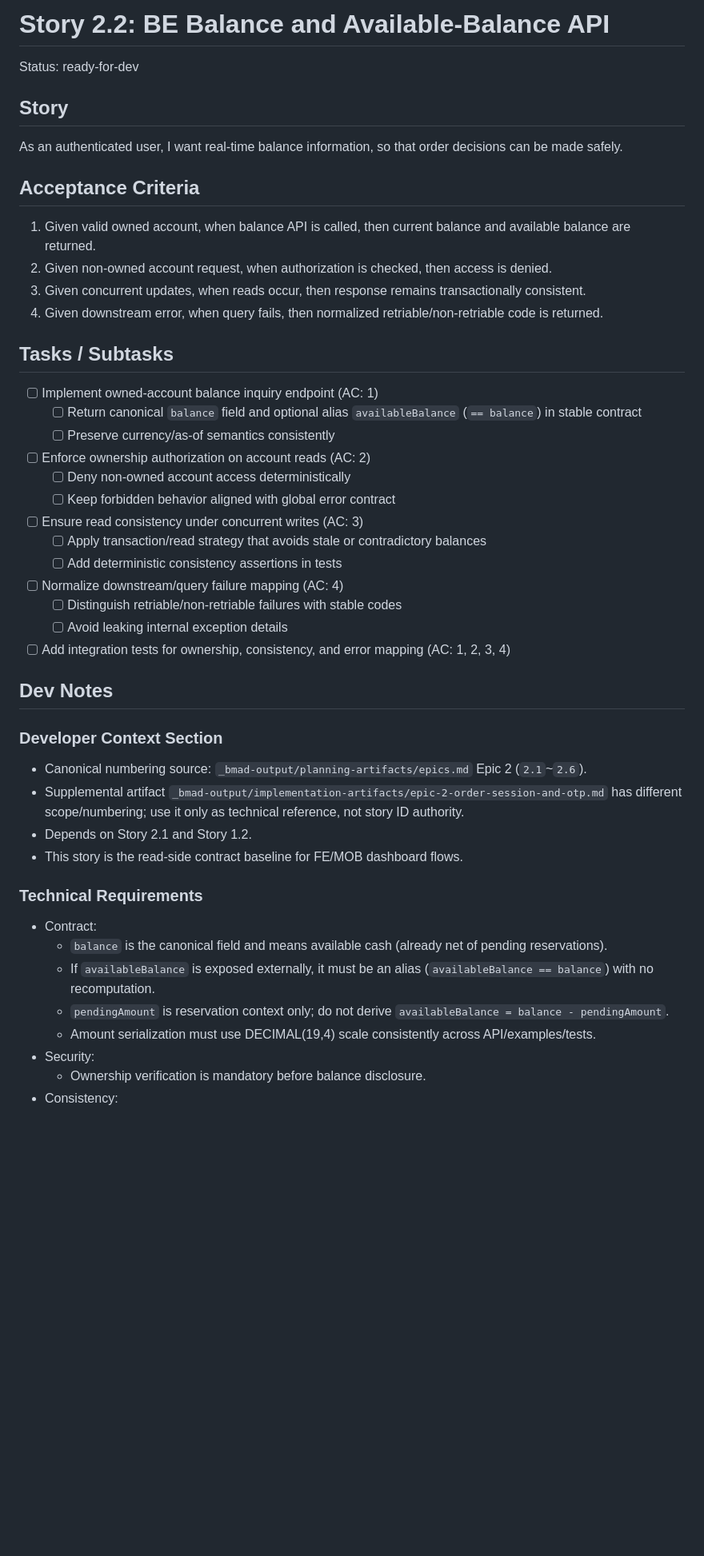
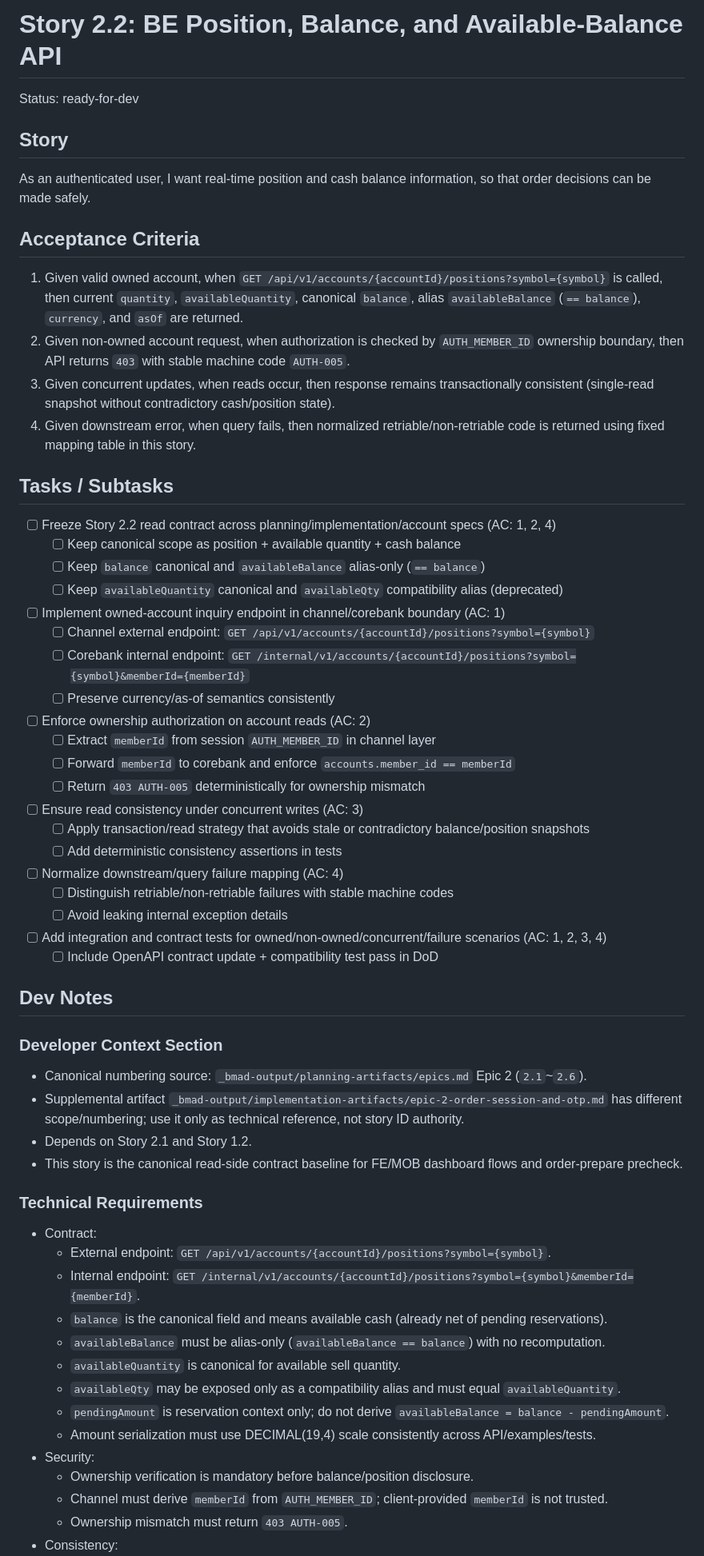
Before and after one commit to DoYouLikeFIx/FIXYZ, a Markdown page: _bmad-output/implementation-artifacts/2-2-balance-and-available-balance-api.md, the part around one of its changes. Shown at 80% size. Rendered like a GitHub page; blank space fills up the shorter version.

```diff
--- a/_bmad-output/implementation-artifacts/2-2-balance-and-available-balance-api.md
+++ b/_bmad-output/implementation-artifacts/2-2-balance-and-available-balance-api.md
@@ -1,4 +1,4 @@
-# Story 2.2: BE Balance and Available-Balance API
+# Story 2.2: BE Position, Balance, and Available-Balance API
 
 Status: ready-for-dev
 
@@ -7,31 +7,38 @@ Status: ready-for-dev
 ## Story
 
 As an authenticated user,
-I want real-time balance information,
+I want real-time position and cash balance information,
 so that order decisions can be made safely.
 
 ## Acceptance Criteria
 
-1. Given valid owned account, when balance API is called, then current balance and available balance are returned.
-2. Given non-owned account request, when authorization is checked, then access is denied.
-3. Given concurrent updates, when reads occur, then response remains transactionally consistent.
-4. Given downstream error, when query fails, then normalized retriable/non-retriable code is returned.
+1. Given valid owned account, when `GET /api/v1/accounts/{accountId}/positions?symbol={symbol}` is called, then current `quantity`, `availableQuantity`, canonical `balance`, alias `availableBalance` (`== balance`), `currency`, and `asOf` are returned.
+2. Given non-owned account request, when authorization is checked by `AUTH_MEMBER_ID` ownership boundary, then API returns `403` with stable machine code `AUTH-005`.
+3. Given concurrent updates, when reads occur, then response remains transactionally consistent (single-read snapshot without contradictory cash/position state).
+4. Given downstream error, when query fails, then normalized retriable/non-retriable code is returned using fixed mapping table in this story.
 
 ## Tasks / Subtasks
 
-- [ ] Implement owned-account balance inquiry endpoint (AC: 1)
-  - [ ] Return canonical `balance` field and optional alias `availableBalance` (`== balance`) in stable contract
+- [ ] Freeze Story 2.2 read contract across planning/implementation/account specs (AC: 1, 2, 4)
+  - [ ] Keep canonical scope as position + available quantity + cash balance
+  - [ ] Keep `balance` canonical and `availableBalance` alias-only (`== balance`)
+  - [ ] Keep `availableQuantity` canonical and `availableQty` compatibility alias (deprecated)
+- [ ] Implement owned-account inquiry endpoint in channel/corebank boundary (AC: 1)
+  - [ ] Channel external endpoint: `GET /api/v1/accounts/{accountId}/positions?symbol={symbol}`
+  - [ ] Corebank internal endpoint: `GET /internal/v1/accounts/{accountId}/positions?symbol={symbol}&memberId={memberId}`
   - [ ] Preserve currency/as-of semantics consistently
 - [ ] Enforce ownership authorization on account reads (AC: 2)
-  - [ ] Deny non-owned account access deterministically
-  - [ ] Keep forbidden behavior aligned with global error contract
+  - [ ] Extract `memberId` from session `AUTH_MEMBER_ID` in channel layer
+  - [ ] Forward `memberId` to corebank and enforce `accounts.member_id == memberId`
+  - [ ] Return `403 AUTH-005` deterministically for ownership mismatch
 - [ ] Ensure read consistency under concurrent writes (AC: 3)
-  - [ ] Apply transaction/read strategy that avoids stale or contradictory balances
+  - [ ] Apply transaction/read strategy that avoids stale or contradictory balance/position snapshots
   - [ ] Add deterministic consistency assertions in tests
 - [ ] Normalize downstream/query failure mapping (AC: 4)
-  - [ ] Distinguish retriable/non-retriable failures with stable codes
+  - [ ] Distinguish retriable/non-retriable failures with stable machine codes
   - [ ] Avoid leaking internal exception details
-- [ ] Add integration tests for ownership, consistency, and error mapping (AC: 1, 2, 3, 4)
+- [ ] Add integration and contract tests for owned/non-owned/concurrent/failure scenarios (AC: 1, 2, 3, 4)
+  - [ ] Include OpenAPI contract update + compatibility test pass in DoD
 
 ## Dev Notes
 
@@ -40,15 +47,21 @@ so that order decisions can be made safely.
 - Canonical numbering source: `_bmad-output/planning-artifacts/epics.md` Epic 2 (`2.1`~`2.6`).
 - Supplemental artifact `_bmad-output/implementation-artifacts/epic-2-order-session-and-otp.md` has different scope/numbering; use it only as technical reference, not story ID authority.
 - Depends on Story 2.1 and Story 1.2.
-- This story is the read-side contract baseline for FE/MOB dashboard flows.
+- This story is the canonical read-side contract baseline for FE/MOB dashboard flows and order-prepare precheck.
 
 ### Technical Requirements
 
 - Contract:
+  - External endpoint: `GET /api/v1/accounts/{accountId}/positions?symbol={symbol}`.
+  - Internal endpoint: `GET /internal/v1/accounts/{accountId}/positions?symbol={symbol}&memberId={memberId}`.
   - `balance` is the canonical field and means available cash (already net of pending reservations).
-  - If `availableBalance` is exposed externally, it must be an alias (`availableBalance == balance`) with no recomputation.
+  - `availableBalance` must be alias-only (`availableBalance == balance`) with no recomputation.
+  - `availableQuantity` is canonical for available sell quantity.
+  - `availableQty` may be exposed only as a compatibility alias and must equal `availableQuantity`.
   - `pendingAmount` is reservation context only; do not derive `availableBalance = balance - pendingAmount`.
   - Amount serialization must use DECIMAL(19,4) scale consistently across API/examples/tests.
 - Security:
-  - Ownership verification is mandatory before balance disclosure.
+  - Ownership verification is mandatory before balance/position disclosure.
+  - Channel must derive `memberId` from `AUTH_MEMBER_ID`; client-provided `memberId` is not trusted.
+  - Ownership mismatch must return `403 AUTH-005`.
 - Consistency:
```
Also changed, not shown: other parts of _bmad-output/implementation-artifacts/2-2-balance-and-available-balance-api.md (+25 -7 lines), _bmad-output/planning-artifacts/epics.md (+13 -6 lines), 1 other file.
